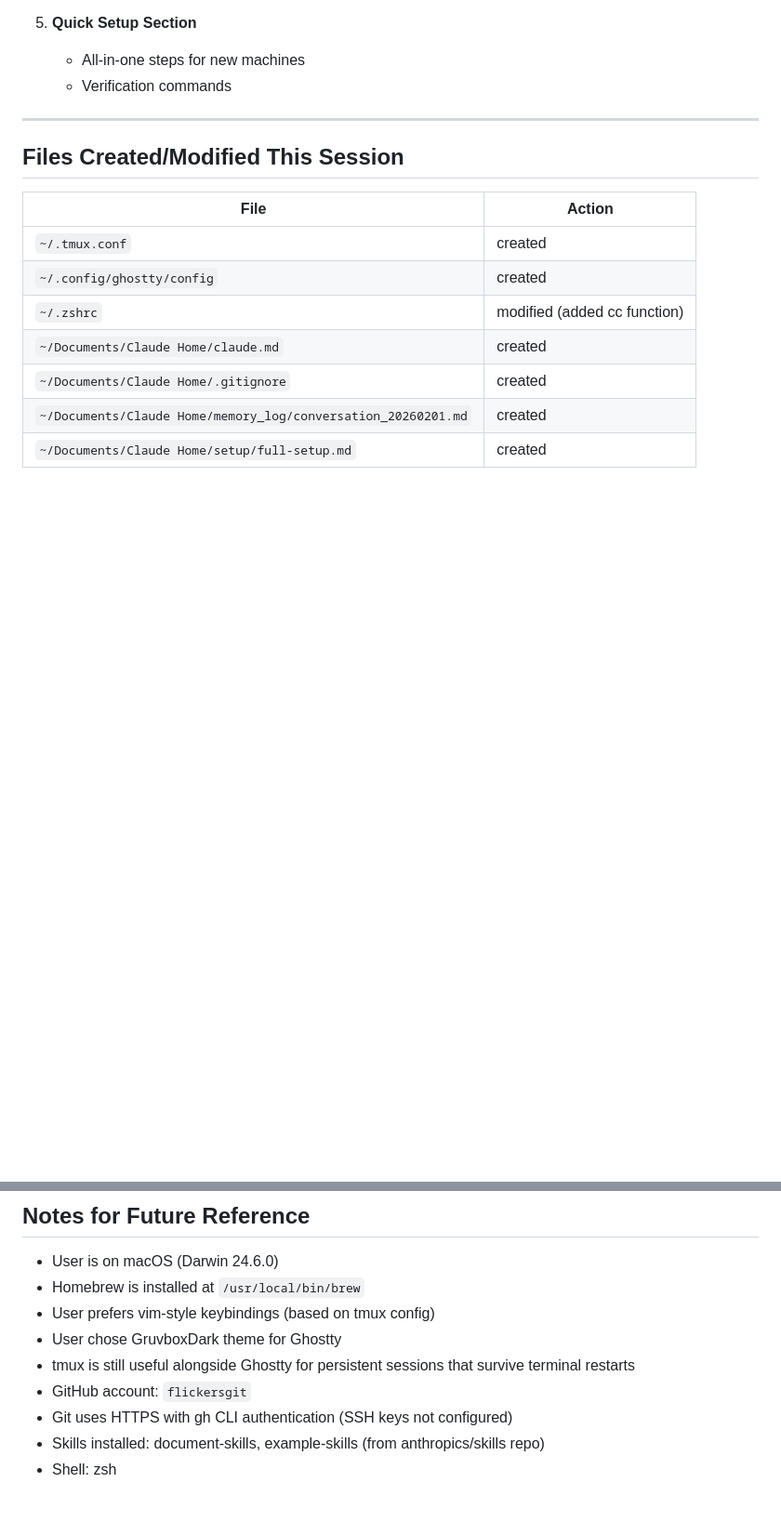
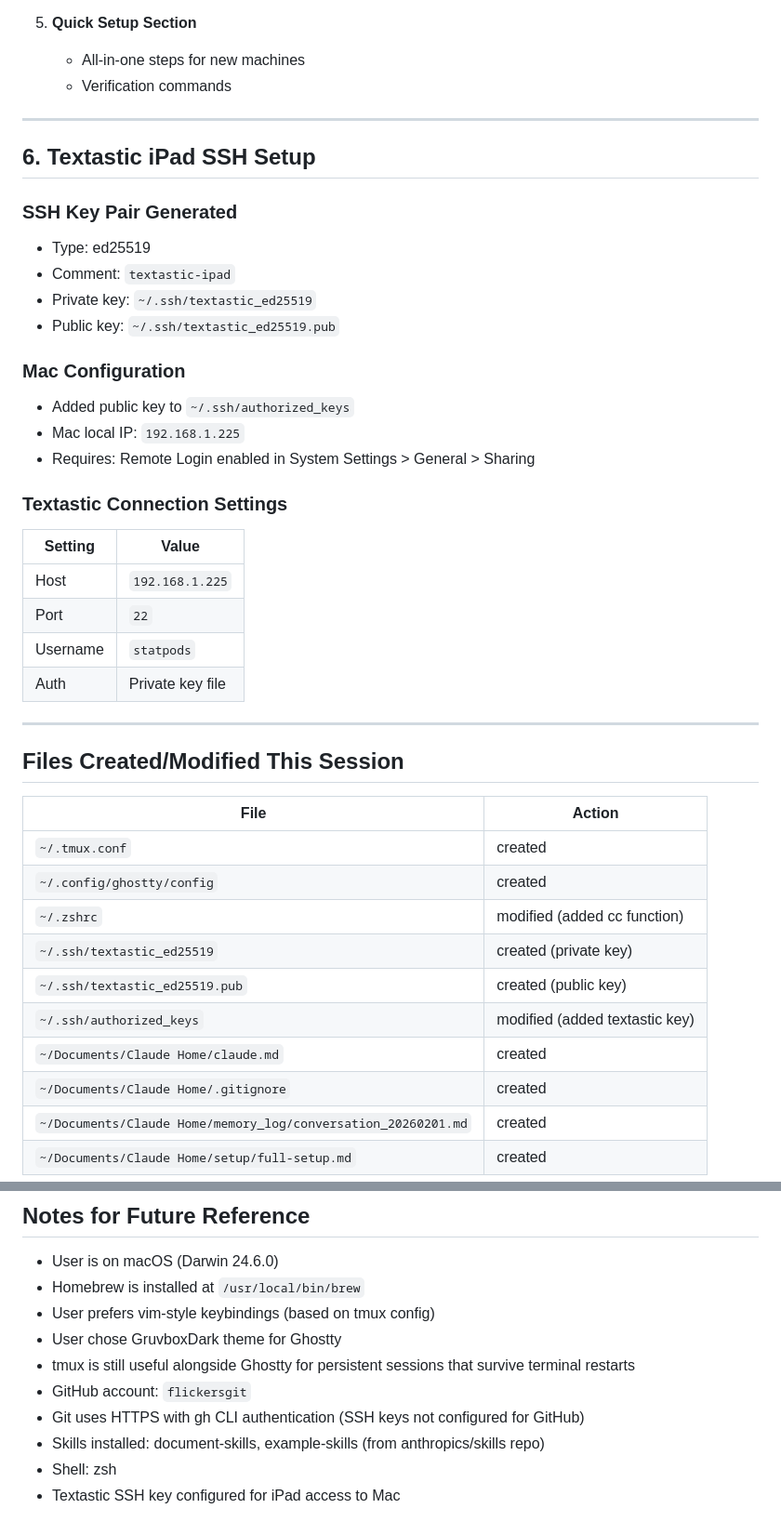
Before and after one commit to flickersgit/claude-home, a Markdown page: memory_log/conversation_20260201.md, 2 parts joined by grey strips. Shown at 93% size. Rendered like a GitHub page; blank space fills up the shorter version.

Commit message:
log: add Textastic iPad SSH setup
Co-Authored-By: Claude Opus 4.5 <noreply@anthropic.com>

```diff
--- a/memory_log/conversation_20260201.md
+++ b/memory_log/conversation_20260201.md
@@ -194,6 +194,29 @@ Comprehensive guide for setting up Claude Code on new computers:
 
 ---
 
+## 6. Textastic iPad SSH Setup
+
+### SSH Key Pair Generated
+- Type: ed25519
+- Comment: `textastic-ipad`
+- Private key: `~/.ssh/textastic_ed25519`
+- Public key: `~/.ssh/textastic_ed25519.pub`
+
+### Mac Configuration
+- Added public key to `~/.ssh/authorized_keys`
+- Mac local IP: `192.168.1.225`
+- Requires: Remote Login enabled in System Settings > General > Sharing
+
+### Textastic Connection Settings
+| Setting | Value |
+|---------|-------|
+| Host | `192.168.1.225` |
+| Port | `22` |
+| Username | `statpods` |
+| Auth | Private key file |
+
+---
+
 ## Files Created/Modified This Session
 
 | File | Action |
@@ -201,6 +224,9 @@ Comprehensive guide for setting up Claude Code on new computers:
 | `~/.tmux.conf` | created |
 | `~/.config/ghostty/config` | created |
 | `~/.zshrc` | modified (added cc function) |
+| `~/.ssh/textastic_ed25519` | created (private key) |
+| `~/.ssh/textastic_ed25519.pub` | created (public key) |
+| `~/.ssh/authorized_keys` | modified (added textastic key) |
 | `~/Documents/Claude Home/claude.md` | created |
 | `~/Documents/Claude Home/.gitignore` | created |
 | `~/Documents/Claude Home/memory_log/conversation_20260201.md` | created |
@@ -215,6 +241,7 @@ Comprehensive guide for setting up Claude Code on new computers:
 - User chose GruvboxDark theme for Ghostty
 - tmux is still useful alongside Ghostty for persistent sessions that survive terminal restarts
 - GitHub account: `flickersgit`
-- Git uses HTTPS with gh CLI authentication (SSH keys not configured)
+- Git uses HTTPS with gh CLI authentication (SSH keys not configured for GitHub)
 - Skills installed: document-skills, example-skills (from anthropics/skills repo)
 - Shell: zsh
+- Textastic SSH key configured for iPad access to Mac
```
